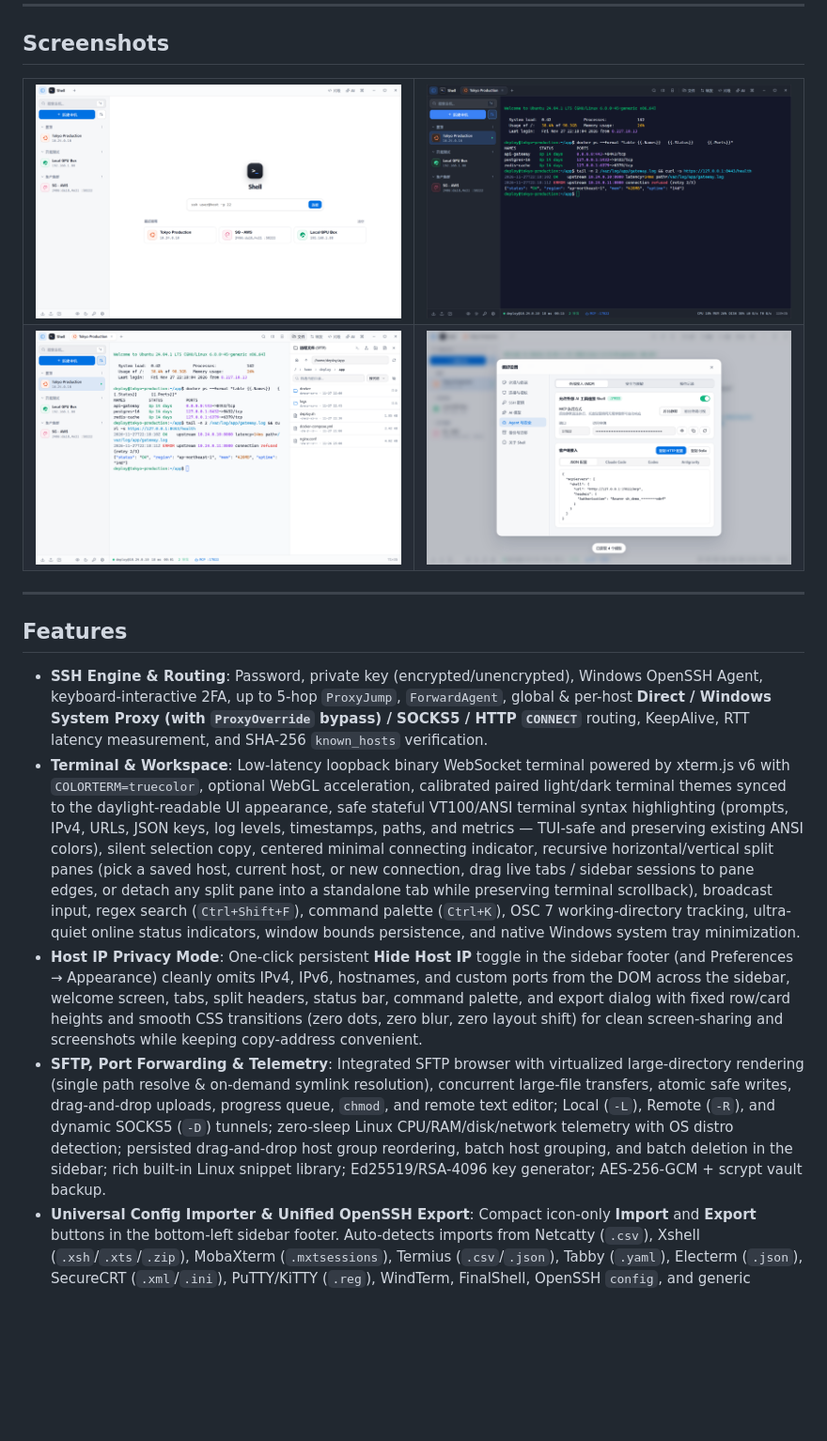
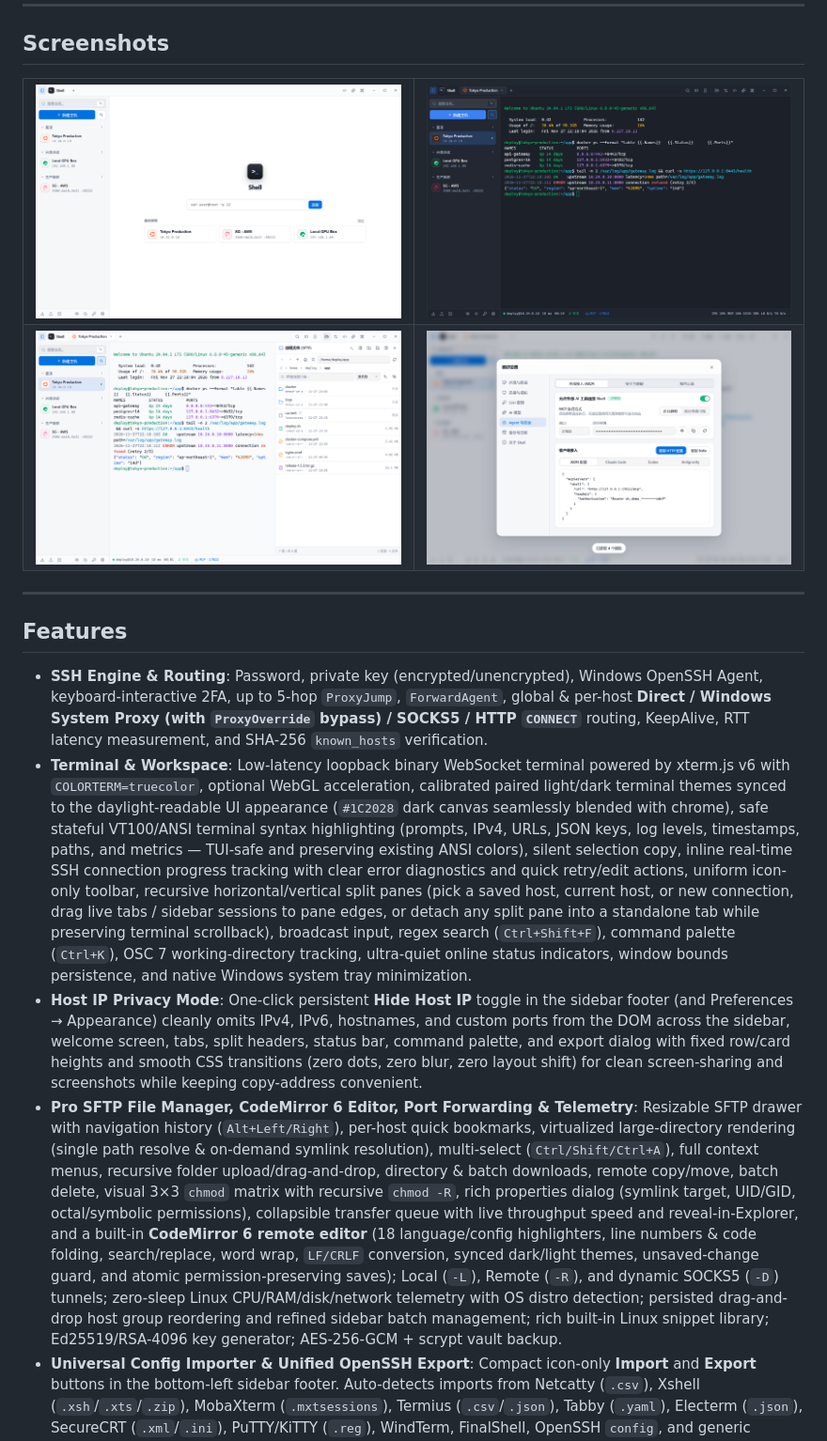
Before and after one commit to haoch1/Shell, a Markdown page: README_EN.md, the part around the change. Shown at 94% size. GitHub-like rendering; pictures changed too: docs/images/terminal-dark.png, docs/images/terminal-sftp.png, docs/images/workbench-light.png; blank space fills up the shorter version.

Commit message:
chore(release): 发布 v1.5.3
- 升级应用版本与锁文件至 1.5.3
- 新增 CHANGELOG.md v1.5.3 变更记录并更新中英文 README 与界面预览截图

```diff
--- a/README_EN.md
+++ b/README_EN.md
@@ -36,9 +36,9 @@ Built with Go 1.26, Wails v2 (WebView2), and xterm.js v6. Distributed as a singl
 ## Features
 
 - **SSH Engine & Routing**: Password, private key (encrypted/unencrypted), Windows OpenSSH Agent, keyboard-interactive 2FA, up to 5-hop `ProxyJump`, `ForwardAgent`, global & per-host **Direct / Windows System Proxy (with `ProxyOverride` bypass) / SOCKS5 / HTTP `CONNECT`** routing, KeepAlive, RTT latency measurement, and SHA-256 `known_hosts` verification.
-- **Terminal & Workspace**: Low-latency loopback binary WebSocket terminal powered by xterm.js v6 with `COLORTERM=truecolor`, optional WebGL acceleration, calibrated paired light/dark terminal themes synced to the daylight-readable UI appearance, safe stateful VT100/ANSI terminal syntax highlighting (prompts, IPv4, URLs, JSON keys, log levels, timestamps, paths, and metrics — TUI-safe and preserving existing ANSI colors), silent selection copy, centered minimal connecting indicator, recursive horizontal/vertical split panes (pick a saved host, current host, or new connection, drag live tabs / sidebar sessions to pane edges, or detach any split pane into a standalone tab while preserving terminal scrollback), broadcast input, regex search (`Ctrl+Shift+F`), command palette (`Ctrl+K`), OSC 7 working-directory tracking, ultra-quiet online status indicators, window bounds persistence, and native Windows system tray minimization.
+- **Terminal & Workspace**: Low-latency loopback binary WebSocket terminal powered by xterm.js v6 with `COLORTERM=truecolor`, optional WebGL acceleration, calibrated paired light/dark terminal themes synced to the daylight-readable UI appearance (`#1C2028` dark canvas seamlessly blended with chrome), safe stateful VT100/ANSI terminal syntax highlighting (prompts, IPv4, URLs, JSON keys, log levels, timestamps, paths, and metrics — TUI-safe and preserving existing ANSI colors), silent selection copy, inline real-time SSH connection progress tracking with clear error diagnostics and quick retry/edit actions, uniform icon-only toolbar, recursive horizontal/vertical split panes (pick a saved host, current host, or new connection, drag live tabs / sidebar sessions to pane edges, or detach any split pane into a standalone tab while preserving terminal scrollback), broadcast input, regex search (`Ctrl+Shift+F`), command palette (`Ctrl+K`), OSC 7 working-directory tracking, ultra-quiet online status indicators, window bounds persistence, and native Windows system tray minimization.
 - **Host IP Privacy Mode**: One-click persistent **Hide Host IP** toggle in the sidebar footer (and Preferences → Appearance) cleanly omits IPv4, IPv6, hostnames, and custom ports from the DOM across the sidebar, welcome screen, tabs, split headers, status bar, command palette, and export dialog with fixed row/card heights and smooth CSS transitions (zero dots, zero blur, zero layout shift) for clean screen-sharing and screenshots while keeping copy-address convenient.
-- **SFTP, Port Forwarding & Telemetry**: Integrated SFTP browser with virtualized large-directory rendering (single path resolve & on-demand symlink resolution), concurrent large-file transfers, atomic safe writes, drag-and-drop uploads, progress queue, `chmod`, and remote text editor; Local (`-L`), Remote (`-R`), and dynamic SOCKS5 (`-D`) tunnels; zero-sleep Linux CPU/RAM/disk/network telemetry with OS distro detection; persisted drag-and-drop host group reordering, batch host grouping, and batch deletion in the sidebar; rich built-in Linux snippet library; Ed25519/RSA-4096 key generator; AES-256-GCM + scrypt vault backup.
+- **Pro SFTP File Manager, CodeMirror 6 Editor, Port Forwarding & Telemetry**: Resizable SFTP drawer with navigation history (`Alt+Left/Right`), per-host quick bookmarks, virtualized large-directory rendering (single path resolve & on-demand symlink resolution), multi-select (`Ctrl/Shift/Ctrl+A`), full context menus, recursive folder upload/drag-and-drop, directory & batch downloads, remote copy/move, batch delete, visual 3×3 `chmod` matrix with recursive `chmod -R`, rich properties dialog (symlink target, UID/GID, octal/symbolic permissions), collapsible transfer queue with live throughput speed and reveal-in-Explorer, and a built-in **CodeMirror 6 remote editor** (18 language/config highlighters, line numbers & code folding, search/replace, word wrap, `LF/CRLF` conversion, synced dark/light themes, unsaved-change guard, and atomic permission-preserving saves); Local (`-L`), Remote (`-R`), and dynamic SOCKS5 (`-D`) tunnels; zero-sleep Linux CPU/RAM/disk/network telemetry with OS distro detection; persisted drag-and-drop host group reordering and refined sidebar batch management; rich built-in Linux snippet library; Ed25519/RSA-4096 key generator; AES-256-GCM + scrypt vault backup.
 - **Universal Config Importer & Unified OpenSSH Export**: Compact icon-only **Import** and **Export** buttons in the bottom-left sidebar footer. Auto-detects imports from Netcatty (`.csv`), Xshell (`.xsh`/`.xts`/`.zip`), MobaXterm (`.mxtsessions`), Termius (`.csv`/`.json`), Tabby (`.yaml`), Electerm (`.json`), SecureCRT (`.xml`/`.ini`), PuTTY/KiTTY (`.reg`), WindTerm, FinalShell, OpenSSH `config`, and generic CSV/JSON/text while preserving groups, credentials, jump hosts, and proxy settings. Simplified fixed-size **Host Export** modal with select-all exports selected hosts directly to a standard **OpenSSH config** file (including `ProxyJump` dependencies, ready for OpenSSH, VS Code Remote - SSH, and WinSCP) while keeping passwords and private key contents strictly on the local machine.
 - **AI Assistant & High-Speed MCP Server**: Built-in latest flagship presets for Claude (`claude-sonnet-5-5`), ChatGPT (`gpt-6.2-sol`), Gemini (`gemini-4-neon`), and DeepSeek (`deepseek-flash`) with an editable model combobox and one-click live model list refresh (supporting Anthropic, Gemini native/OpenAI-compat, OpenAI, DeepSeek, Ollama, and custom relays via Windows system proxy) plus local AI CLIs (Claude Code, Codex CLI, Antigravity CLI `agy`); high-speed MCP `2025-03-26` server with ProxyJump client pooling/reuse, parallel warm `sh -s` exec workers, early-ready visible handoffs with aligned multi-line mirroring and automatic shell prompt redraw, fast AEAD/KEX preference, in-memory `known_hosts`/profile caches, Streamable HTTP (`127.0.0.1:17822/mcp`), Windows named-pipe stdio (`Shell.exe --mcp`), **Silent Background (Tray)** and **Visible Terminal** execution modes, unified default auto-allow policy across AI/CLI/MCP (prompting only on truly catastrophic or sensitive system operations, with smooth legacy migration), automatic secret/PII redaction, and JSONL audit logging.
 - **Resilient Zero-Leftover In-App Auto-Update**: Built-in version checker and self-updater that stages and verifies PE headers + `SHA256SUMS.txt` in `%LOCALAPPDATA%\Shell\updates\`, performs clean detached atomic replacement via `--apply-update` (with native Windows UAC elevation for protected directories such as `Program Files`), leaves zero `.old` files behind, and cleans up legacy leftovers automatically.
```
Also changed, not shown: CHANGELOG.md (+15 -0 lines), 3 other files.
